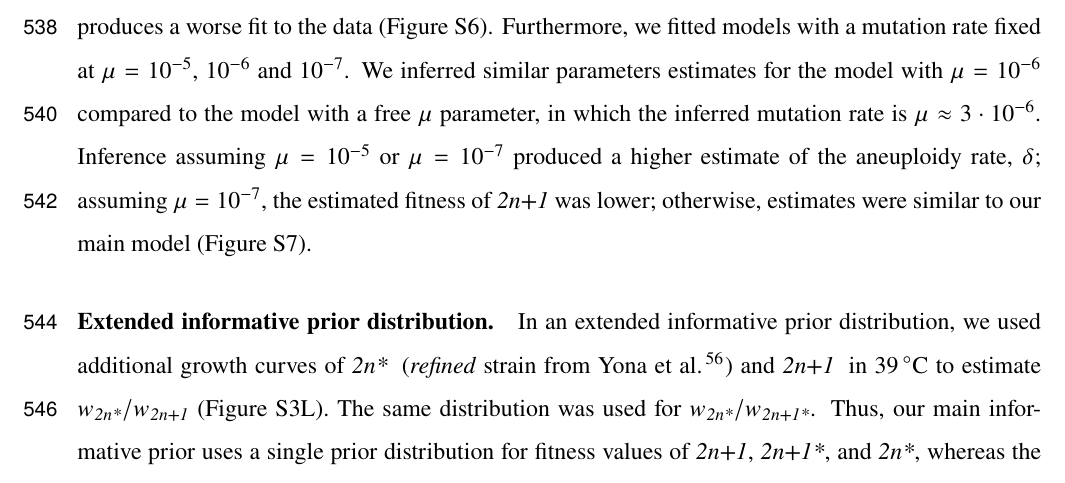
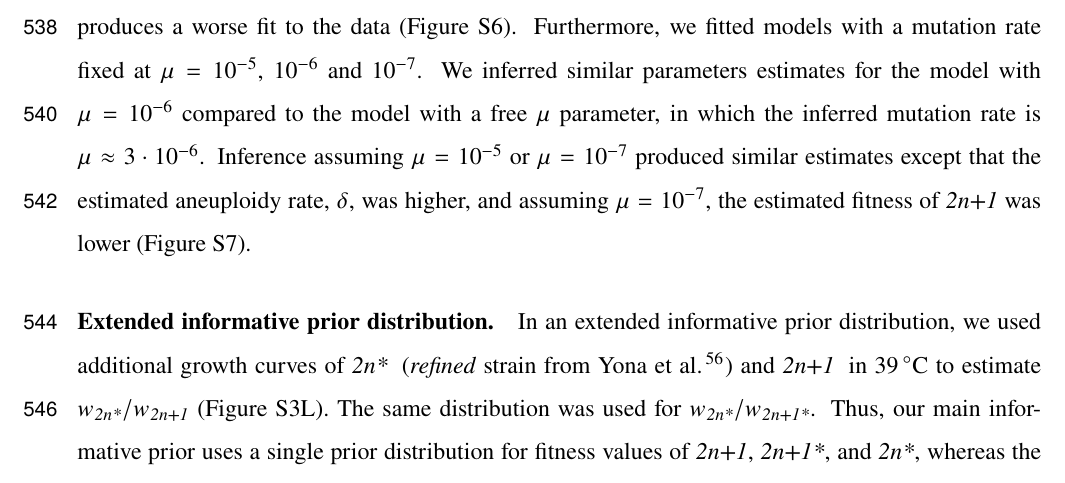
Before and after one commit to yoavram-lab/Heatrisomy, a LaTeX paper (ms/ms.tex): part of page 20 of 37, cut so that both start at the same text. Compiled offline with pdfLaTeX.

Commit message:
small revision based on IK comment

```diff
--- a/ms/ms.tex
+++ b/ms/ms.tex
@@ -579,7 +579,7 @@ Minerva Stiftung short-term research grant~(MP).
 Changing a single parameter while keeping the rest fixed at the MAP estimate produces a worse fit to the data~(\Cref{fig:sensitivity}).
 Furthermore, we fitted models with a mutation rate fixed at $\mu=10^{-5}$, $10^{-6}$ and $10^{-7}$.
 We inferred similar parameters estimates for the model with $\mu=10^{-6}$ compared to the model with a free $\mu$ parameter, in which the inferred mutation rate is $\mu \approx 3\cdot10^{-6}$.
-Inference assuming $\mu=10^{-5}$ or $\mu=10^{-7}$ produced a higher estimate of the aneuploidy rate, $\delta$; assuming $\mu=10^{-7}$, the estimated fitness of \anwt\ was lower; otherwise, estimates were similar to our main model (\Cref{fig:mu}).
+Inference assuming $\mu=10^{-5}$ or $\mu=10^{-7}$ produced similar estimates except that the estimated aneuploidy rate, $\delta$, was higher, and assuming $\mu=10^{-7}$, the estimated fitness of \anwt\ was lower (\Cref{fig:mu}).
 
 \paragraph{Extended informative prior distribution.}
 In an extended informative prior distribution, we used additional growth curves of \eumt\; (\emph{refined} strain from \citet{Yona2012}) and \anwt\; in \SI{39}{\celsius} to estimate $w_{\eumt}/w_{\anwt}$~(\Cref{fig:growth-curves}L). The same distribution was used for $w_{\eumt}/w_{\anmt}$.
```
